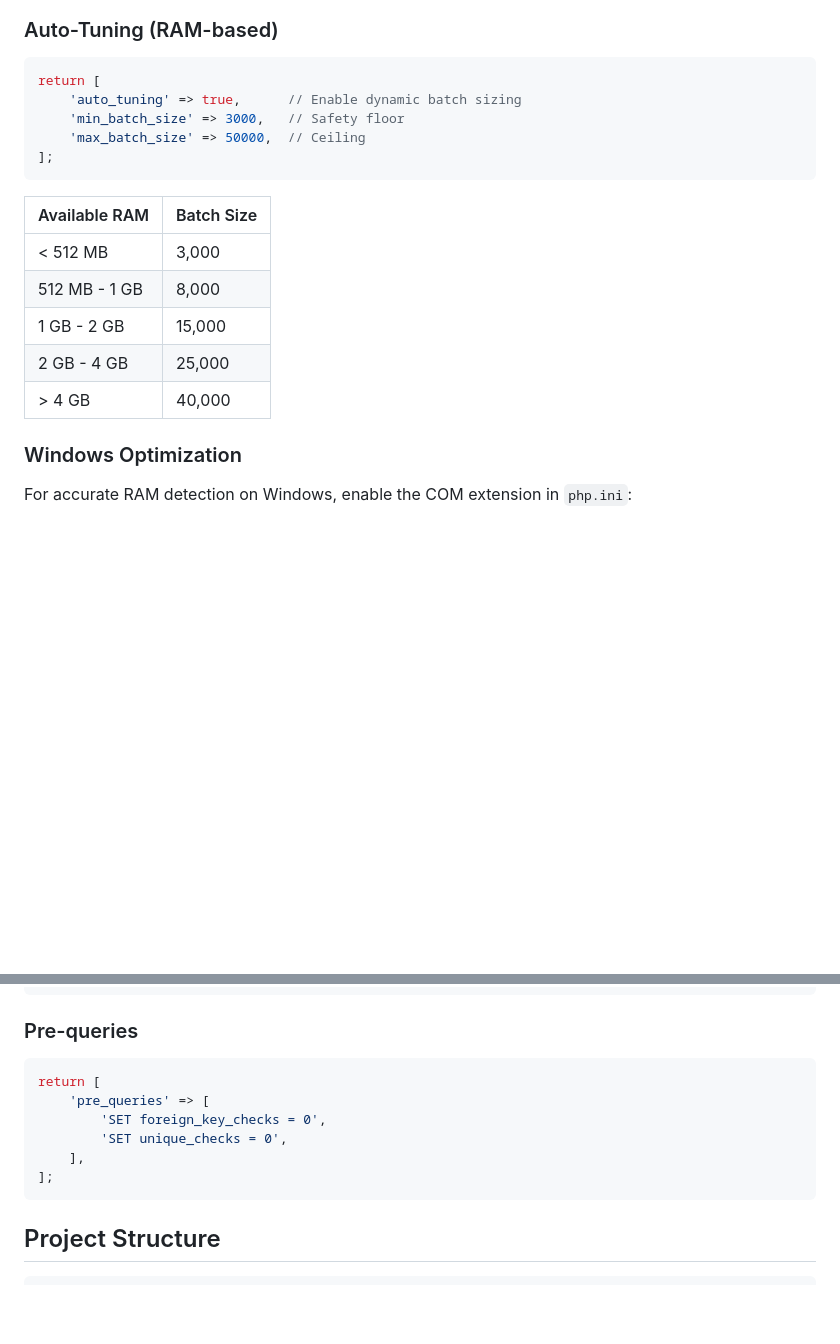
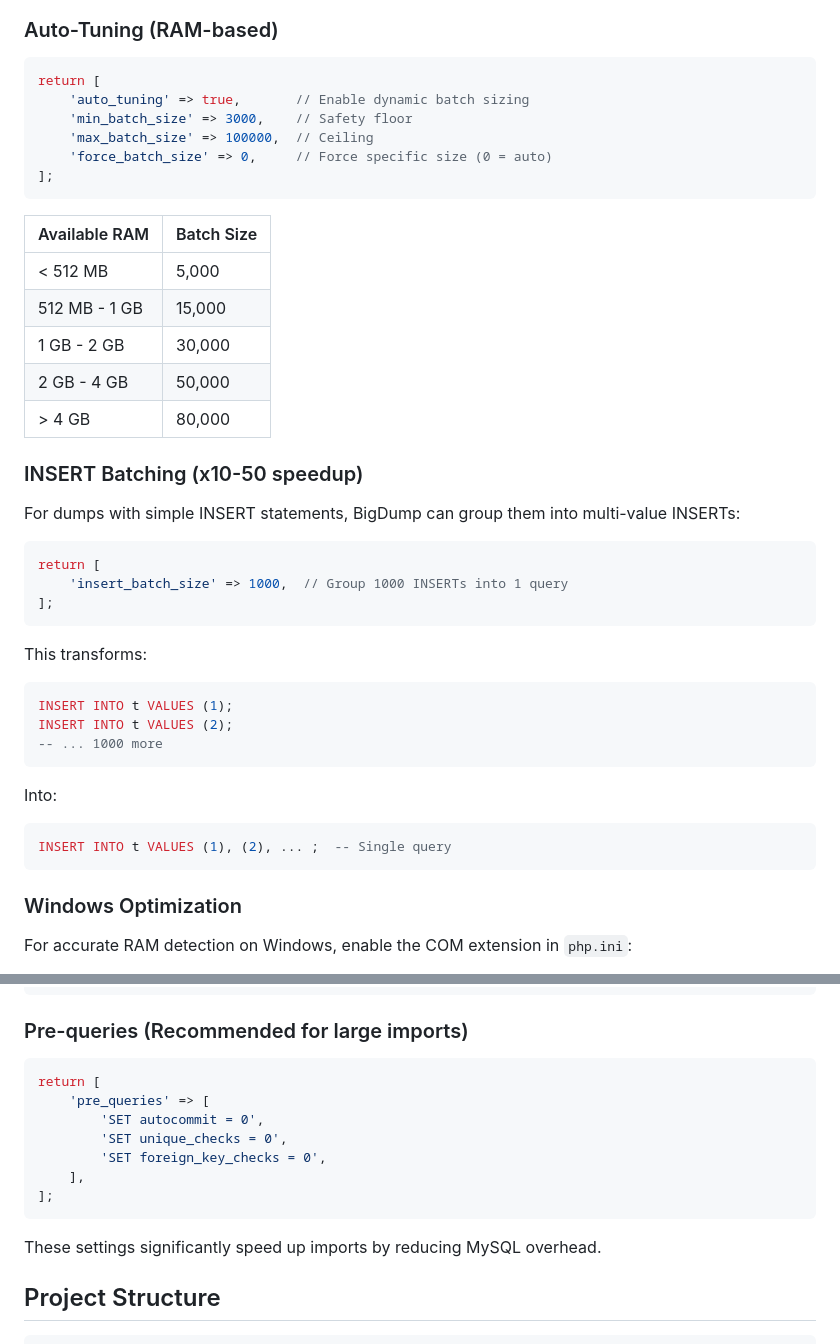
Before and after one commit to w3spi5/bigdump, a Markdown page: README.md, 2 parts joined by grey strips. GitHub-like rendering; blank space fills up the shorter version.

Commit message:
update readme and changelog

````diff
--- a/README.md
+++ b/README.md
@@ -67,19 +67,41 @@ See [CHANGELOG.md](CHANGELOG.md) for detailed version history.
 
 ```php
 return [
-    'auto_tuning' => true,      // Enable dynamic batch sizing
-    'min_batch_size' => 3000,   // Safety floor
-    'max_batch_size' => 50000,  // Ceiling
+    'auto_tuning' => true,       // Enable dynamic batch sizing
+    'min_batch_size' => 3000,    // Safety floor
+    'max_batch_size' => 100000,  // Ceiling
+    'force_batch_size' => 0,     // Force specific size (0 = auto)
 ];
 ```
 
 | Available RAM | Batch Size |
 |---------------|------------|
-| < 512 MB | 3,000 |
-| 512 MB - 1 GB | 8,000 |
-| 1 GB - 2 GB | 15,000 |
-| 2 GB - 4 GB | 25,000 |
-| > 4 GB | 40,000 |
+| < 512 MB | 5,000 |
+| 512 MB - 1 GB | 15,000 |
+| 1 GB - 2 GB | 30,000 |
+| 2 GB - 4 GB | 50,000 |
+| > 4 GB | 80,000 |
+
+### INSERT Batching (x10-50 speedup)
+
+For dumps with simple INSERT statements, BigDump can group them into multi-value INSERTs:
+
+```php
+return [
+    'insert_batch_size' => 1000,  // Group 1000 INSERTs into 1 query
+];
+```
+
+This transforms:
+```sql
+INSERT INTO t VALUES (1);
+INSERT INTO t VALUES (2);
+-- ... 1000 more
+```
+Into:
+```sql
+INSERT INTO t VALUES (1), (2), ... ;  -- Single query
+```
 
 ### Windows Optimization
 
@@ -111,16 +133,19 @@ return [
 ];
 ```
 
-### Pre-queries
+### Pre-queries (Recommended for large imports)
 
 ```php
 return [
     'pre_queries' => [
+        'SET autocommit = 0',
+        'SET unique_checks = 0',
         'SET foreign_key_checks = 0',
-        'SET unique_checks = 0',
     ],
 ];
 ```
+
+These settings significantly speed up imports by reducing MySQL overhead.
 
 ## Project Structure
 
````
Also changed, not shown: CHANGELOG.md (+48 -0 lines).
